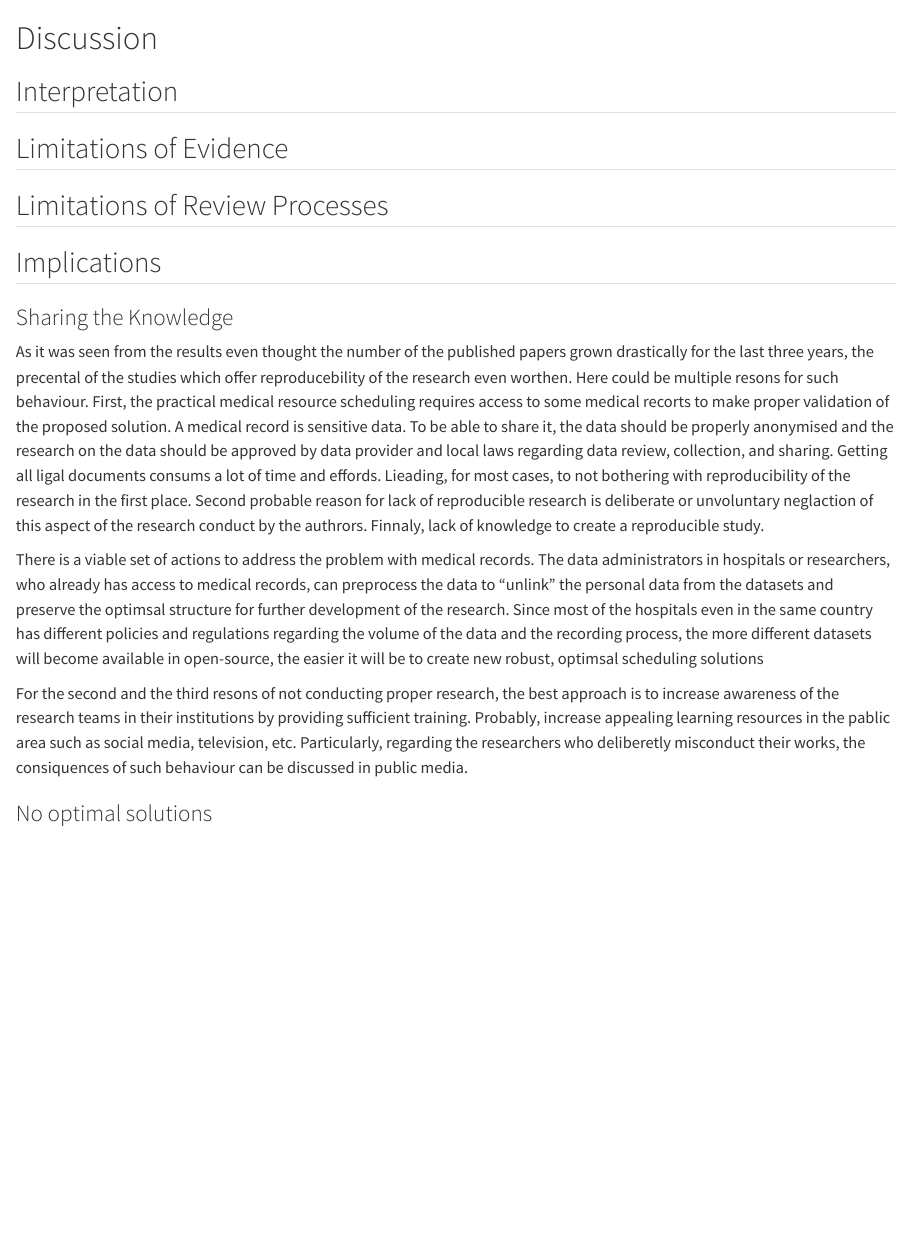
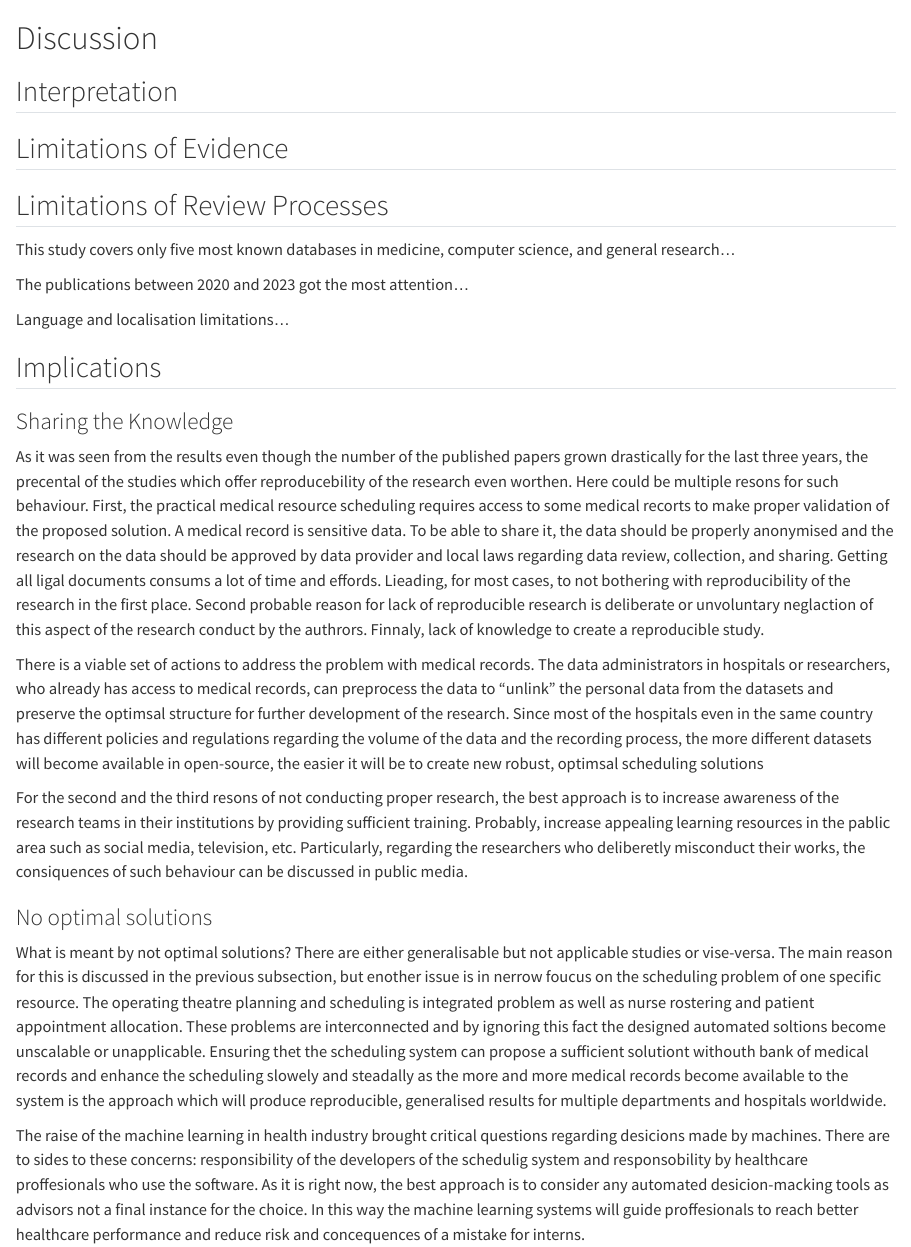
Before and after one commit to phd-research-ucc/mrs-systematic-analysis, a Quarto document (src/draft/mrs-systematic-review-draft/section/04_discussion.qmd): the page in a window 1100 px wide, from its top. Rendered offline with R 4.5, knitr and Pandoc in place of Quarto, with nearby package versions.

Commit message:
2024-01-08 writing progress

```diff
--- a/src/draft/mrs-systematic-review-draft/section/04_discussion.qmd
+++ b/src/draft/mrs-systematic-review-draft/section/04_discussion.qmd
@@ -12,6 +12,11 @@
 
 ## Limitations of Review Processes
 
+This study covers only five most known databases in medicine, computer science, and general research...
+
+The publications between 2020 and 2023 got the most attention...
+
+Language and localisation limitations...
 
 
 
@@ -19,7 +24,7 @@
 
 ### Sharing the Knowledge
 
-As it was seen from the results even thought the number of the published papers grown drastically for the last three years, the precental of the studies which offer reproducebility of the research even worthen. Here could be multiple resons for such behaviour. First, the practical medical resource scheduling requires access to some medical recorts to make proper validation of the proposed solution. A medical record is sensitive data. To be able to share it, the data should be properly anonymised and the research on the data should be approved by data provider and local laws regarding data review, collection, and sharing. Getting all ligal documents consums a lot of time and effords. Lieading, for most cases, to not bothering with reproducibility of the research in the first place. Second probable reason for lack of reproducible research is deliberate or unvoluntary neglaction of this aspect of the research conduct by the authrors. Finnaly, lack of knowledge to create a reproducible study.
+As it was seen from the results even though the number of the published papers grown drastically for the last three years, the precental of the studies which offer reproducebility of the research even worthen. Here could be multiple resons for such behaviour. First, the practical medical resource scheduling requires access to some medical recorts to make proper validation of the proposed solution. A medical record is sensitive data. To be able to share it, the data should be properly anonymised and the research on the data should be approved by data provider and local laws regarding data review, collection, and sharing. Getting all ligal documents consums a lot of time and effords. Lieading, for most cases, to not bothering with reproducibility of the research in the first place. Second probable reason for lack of reproducible research is deliberate or unvoluntary neglaction of this aspect of the research conduct by the authrors. Finnaly, lack of knowledge to create a reproducible study.
 
 There is a viable set of actions to address the problem with medical records. The data administrators in hospitals or researchers, who already has access to medical records, can preprocess the data to "unlink" the personal data from the datasets and preserve the optimsal structure for further development of the research. Since most of the hospitals even in the same country has different policies and regulations regarding the volume of the data and the recording process, the more different datasets will become available in open-source, the easier it will be to create new robust, optimsal scheduling solutions
 
@@ -27,3 +32,6 @@ For the second and the third resons of not conducting proper research, the best
 
 
 ### No optimal solutions
+What is meant by not optimal solutions? There are either generalisable but not applicable studies or vise-versa. The main reason for this is discussed in the previous subsection, but enother issue is in nerrow foucus on the scheduling problem of one specific resource. The operating theatre planning and scheduling is integrated problem as well as nurse rostering and patient appointment allocation. These problems are interconnected and by ignoring this fact the designed automated soltions become unscalable or unapplicable. Ensuring thet the scheduling system can propose a sufficient solutiont withouth bank of medical records and enhance the scheduling slowely and steadally as the more and more medical records become available to the system is the approach which will produce reproducible, generalised results for multiple departments and hospitals worldwide.
+
+The raise of the machine learning in health industry brought critical questions regarding desicions made by machines. There are to sides to these concerns: responsibility of the developers of the schedulig system and responsobility by healthcare proffesionals who use the software. As it is right now, the best approach is to consider any automated desicion-macking tools as advisors not a final instance for the choice. In this way the machine learning systems will guide proffesionals to reach better healthcare performance and reduce risk and concequences of a mistake for interns.
```
Also changed, not shown: src/draft/mrs-systematic-review-draft/section/05_other_information.qmd (+1 -1 lines), src/data/raw/2024-01-03_review_papers.xlsx, src/data/raw/~$2024-01-03_review_papers.xlsx (deleted), src/draft/mrs-systematic-review-draft/.quarto/cites/index.json, src/draft/mrs-systematic-review-draft/.quarto/idx/references.qmd.json, src/draft/mrs-systematic-review-draft/.quarto/idx/section/01_introduction.qmd.json, src/draft/mrs-systematic-review-draft/.quarto/idx/section/02_methods.qmd.json, src/draft/mrs-systematic-review-draft/.quarto/idx/section/03_results.qmd.json, src/draft/mrs-systematic-review-draft/.quarto/idx/section/04_discussion.qmd.json, src/draft/mrs-systematic-review-draft/.quarto/idx/section/05_other_information.qmd.json, 8 other files.
